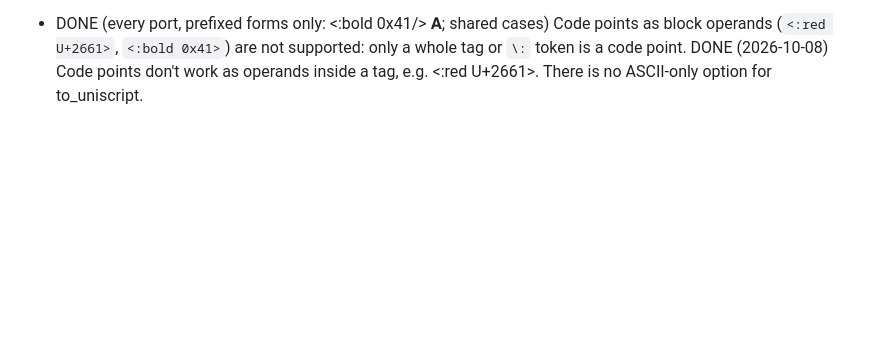
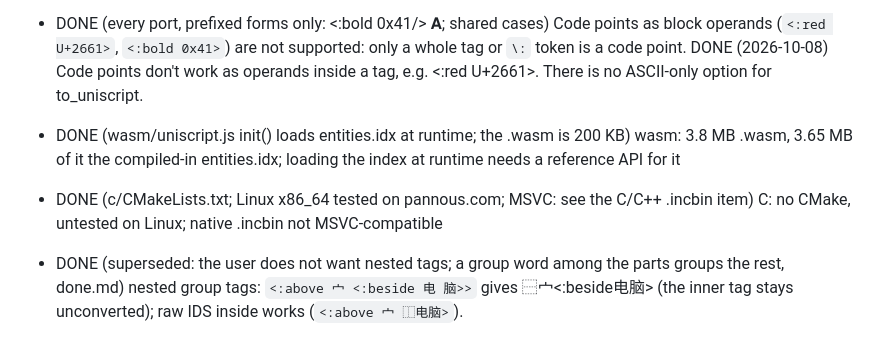
Before and after one commit to pannous/uniscript, a Markdown page: done.md, the part around the change. GitHub-like rendering; blank space fills up the shorter version.

Commit message:
chore: TODO items that were already done (runtime index in wasm, CMake, nested group tags superseded) moved to done.md

```diff
--- a/done.md
+++ b/done.md
@@ -64,3 +64,6 @@ DONE - C ffi/native: NULL or invalid UTF-8 input fails with UNISCRIPT_INVALID_IN
 - DONE (every port, prefixed forms only: <:bold 0x41/> 𝐀; shared cases) Code points as block operands (`<:red U+2661>`, `<:bold 0x41>`) are not supported: only a whole tag or `\:` token is a code point.
 DONE (2026-10-08) Code points don't work as operands inside a tag, e.g. <:red U+2661>.
 There is no ASCII-only option for to_uniscript.
+- DONE (wasm/uniscript.js init() loads entities.idx at runtime; the .wasm is 200 KB) wasm: 3.8 MB .wasm, 3.65 MB of it the compiled-in entities.idx; loading the index at runtime needs a reference API for it
+- DONE (c/CMakeLists.txt; Linux x86_64 tested on pannous.com; MSVC: see the C/C++ .incbin item) C: no CMake, untested on Linux; native .incbin not MSVC-compatible
+- DONE (superseded: the user does not want nested tags; a group word among the parts groups the rest, done.md) nested group tags: `<:above 宀 <:beside 电 脑>>` gives ⿱宀<:beside电脑> (the inner tag stays unconverted); raw IDS inside works (`<:above 宀 ⿰电脑>`).
```
Also changed, not shown: TODO.md (+0 -3 lines).
